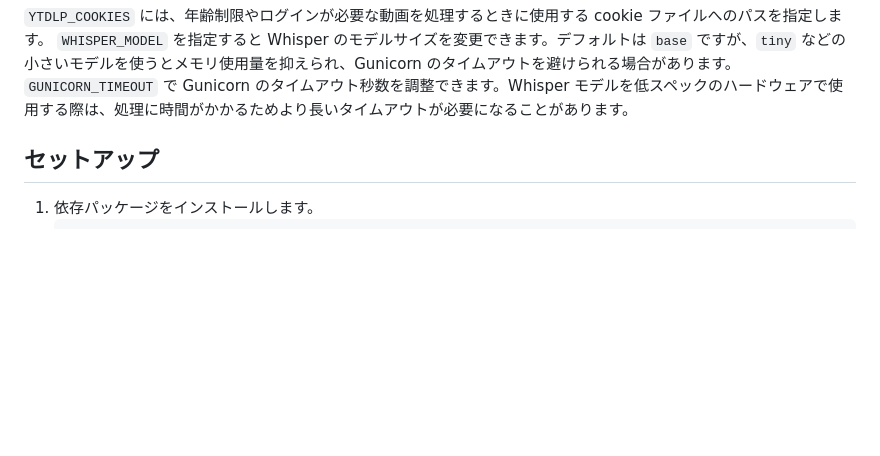
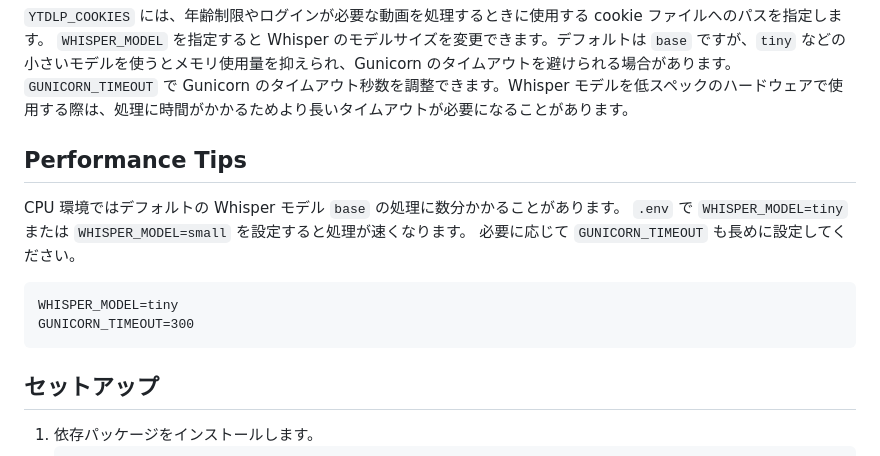
Before and after one commit to AT-KB/Slower, a Markdown page: README.md, the part around the change. Drawn GitHub-style; blank space fills up the shorter version.

Commit message:
docs: add performance tips

````diff
--- a/README.md
+++ b/README.md
@@ -40,6 +40,15 @@ GUNICORN_TIMEOUT=120
 `YTDLP_COOKIES` には、年齢制限やログインが必要な動画を処理するときに使用する cookie ファイルへのパスを指定します。
 `WHISPER_MODEL` を指定すると Whisper のモデルサイズを変更できます。デフォルトは `base` ですが、`tiny` などの小さいモデルを使うとメモリ使用量を抑えられ、Gunicorn のタイムアウトを避けられる場合があります。
 `GUNICORN_TIMEOUT` で Gunicorn のタイムアウト秒数を調整できます。Whisper モデルを低スペックのハードウェアで使用する際は、処理に時間がかかるためより長いタイムアウトが必要になることがあります。
+## Performance Tips
+
+CPU 環境ではデフォルトの Whisper モデル `base` の処理に数分かかることがあります。
+`.env` で `WHISPER_MODEL=tiny` または `WHISPER_MODEL=small` を設定すると処理が速くなります。
+必要に応じて `GUNICORN_TIMEOUT` も長めに設定してください。
+```
+WHISPER_MODEL=tiny
+GUNICORN_TIMEOUT=300
+```
 
 ## セットアップ
 1. 依存パッケージをインストールします。
````
